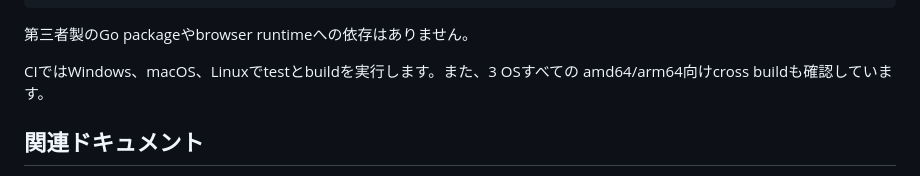
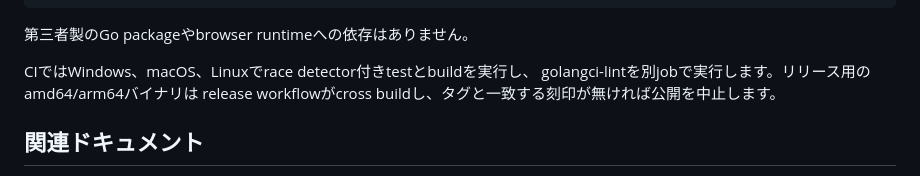
Before and after one commit to hjosugi/chezemon, a Markdown page: README.ja.md, the part around one of its changes. Rendered like a GitHub page.

```diff
--- a/README.ja.md
+++ b/README.ja.md
@@ -119,8 +145,9 @@ go build ./cmd/chezemon
 
 第三者製のGo packageやbrowser runtimeへの依存はありません。
 
-CIではWindows、macOS、Linuxでtestとbuildを実行します。また、3 OSすべての
-amd64/arm64向けcross buildも確認しています。
+CIではWindows、macOS、Linuxでrace detector付きtestとbuildを実行し、
+golangci-lintを別jobで実行します。リリース用のamd64/arm64バイナリは
+release workflowがcross buildし、タグと一致する刻印が無ければ公開を中止します。
 
 ## 関連ドキュメント
 
```
Also changed, not shown: other parts of README.ja.md (+34 -8 lines), README.md (+37 -10 lines), docs/product.md (+54 -22 lines).
